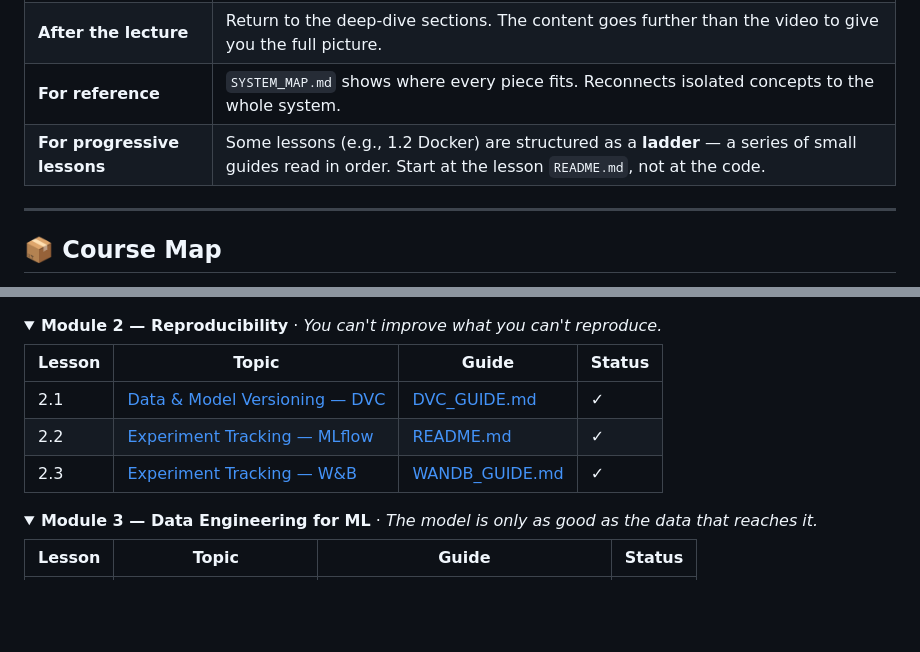
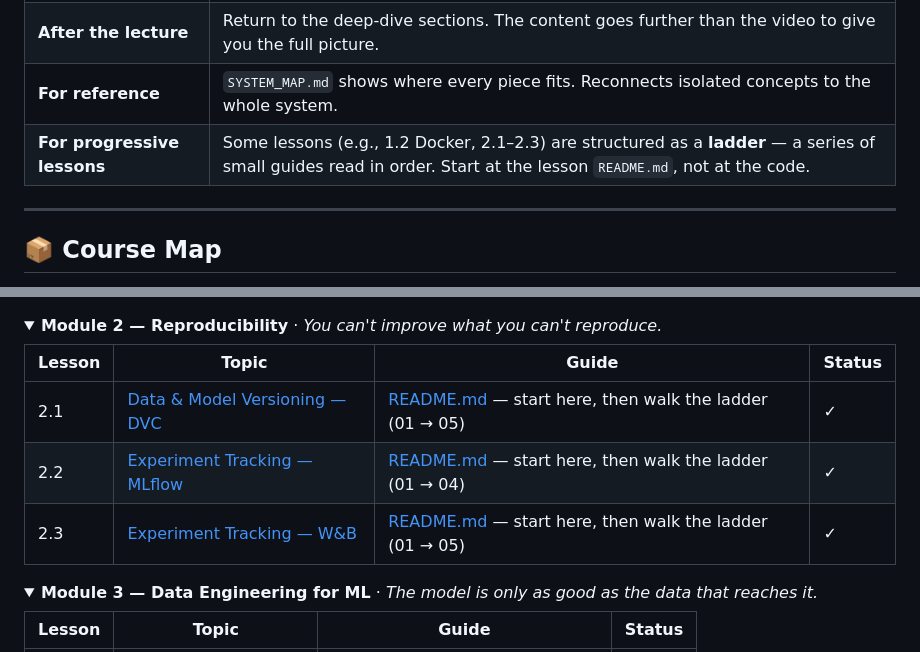
Before and after one commit to MaaS-YT/MLOps-from-the-first-principles, a Markdown page: README.md, 2 parts joined by grey strips. Rendered like a GitHub page; blank space fills up the shorter version.

Commit message:
new exacli

```diff
--- a/README.md
+++ b/README.md
@@ -150,7 +151,7 @@ flowchart TD
 | **During the lecture** | Open the module guide and follow along. The guide provides the conceptual anchor for what the lecture is demonstrating. |
 | **After the lecture** | Return to the deep-dive sections. The content goes further than the video to give you the full picture. |
 | **For reference** | `SYSTEM_MAP.md` shows where every piece fits. Reconnects isolated concepts to the whole system. |
-| **For progressive lessons** | Some lessons (e.g., 1.2 Docker) are structured as a **ladder** — a series of small guides read in order. Start at the lesson `README.md`, not at the code. |
+| **For progressive lessons** | Some lessons (e.g., 1.2 Docker, 2.1–2.3) are structured as a **ladder** — a series of small guides read in order. Start at the lesson `README.md`, not at the code. |
 
 ---
 
@@ -171,9 +172,9 @@ flowchart TD
 
 | Lesson | Topic | Guide | Status |
 |--------|-------|-------|--------|
-| 2.1 | [Data & Model Versioning — DVC](Module_2_Reproducibility/Lesson_1_Data_and_Model_Versioning/) | [DVC_GUIDE.md](Module_2_Reproducibility/Lesson_1_Data_and_Model_Versioning/DVC_GUIDE.md) | ✓ |
-| 2.2 | [Experiment Tracking — MLflow](Module_2_Reproducibility/Lesson_2_Experiment_Tracking_MLflow/) | [README.md](Module_2_Reproducibility/Lesson_2_Experiment_Tracking_MLflow/README.md) | ✓ |
-| 2.3 | [Experiment Tracking — W&B](Module_2_Reproducibility/Lesson_3_Experiment_Tracking_WandB/) | [WANDB_GUIDE.md](Module_2_Reproducibility/Lesson_3_Experiment_Tracking_WandB/WANDB_GUIDE.md) | ✓ |
+| 2.1 | [Data & Model Versioning — DVC](Module_2_Reproducibility/Lesson_1_Data_and_Model_Versioning/) | [README.md](Module_2_Reproducibility/Lesson_1_Data_and_Model_Versioning/README.md) — start here, then walk the ladder (01 → 05) | ✓ |
+| 2.2 | [Experiment Tracking — MLflow](Module_2_Reproducibility/Lesson_2_Experiment_Tracking_MLflow/) | [README.md](Module_2_Reproducibility/Lesson_2_Experiment_Tracking_MLflow/README.md) — start here, then walk the ladder (01 → 04) | ✓ |
+| 2.3 | [Experiment Tracking — W&B](Module_2_Reproducibility/Lesson_3_Experiment_Tracking_WandB/) | [README.md](Module_2_Reproducibility/Lesson_3_Experiment_Tracking_WandB/README.md) — start here, then walk the ladder (01 → 05) | ✓ |
 
 </details>
 
```
Also changed, not shown: other parts of README.md (+1 -0 lines).
